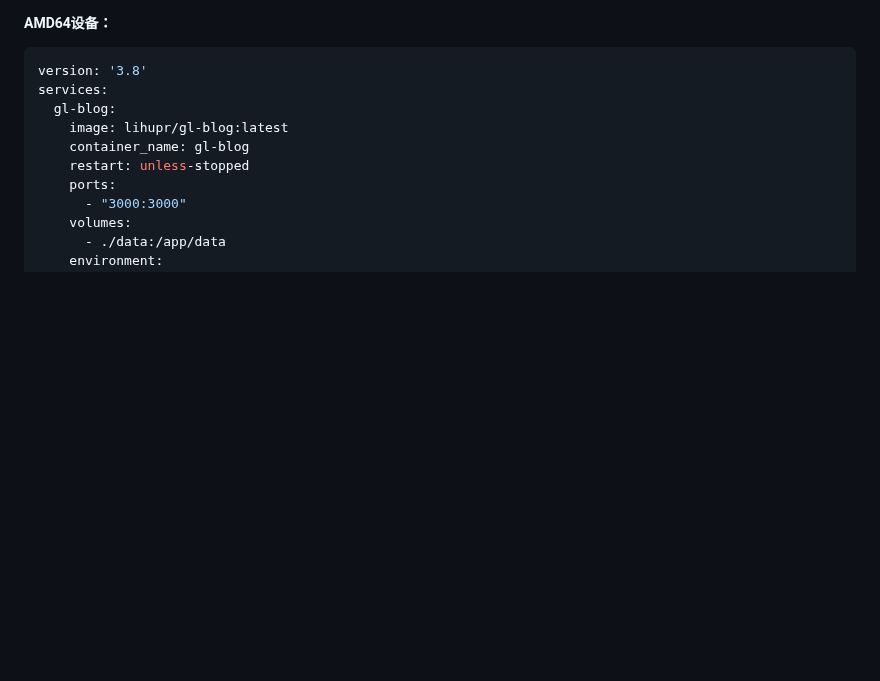
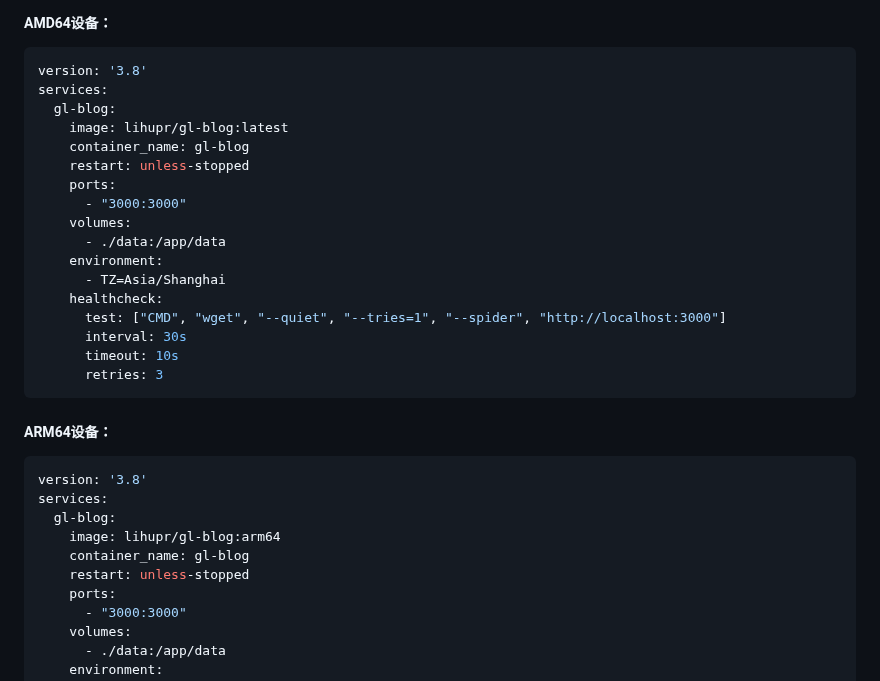
Before and after one commit to LifeAsFloat/GL-Blog, a Markdown page: README.md, the part around the change. Drawn GitHub-style; blank space fills up the shorter version.

Commit message:
Include ARM64 device setup in README
Added ARM64 device configuration to README.

````diff
--- a/README.md
+++ b/README.md
@@ -166,6 +166,26 @@ version: '3.8'
 services:
   gl-blog:
     image: lihupr/gl-blog:latest
+    container_name: gl-blog
+    restart: unless-stopped
+    ports:
+      - "3000:3000"
+    volumes:
+      - ./data:/app/data
+    environment:
+      - TZ=Asia/Shanghai
+    healthcheck:
+      test: ["CMD", "wget", "--quiet", "--tries=1", "--spider", "http://localhost:3000"]
+      interval: 30s
+      timeout: 10s
+      retries: 3
+```
+##### ARM64设备：
+```yaml
+version: '3.8'
+services:
+  gl-blog:
+    image: lihupr/gl-blog:arm64
     container_name: gl-blog
     restart: unless-stopped
     ports:
````
